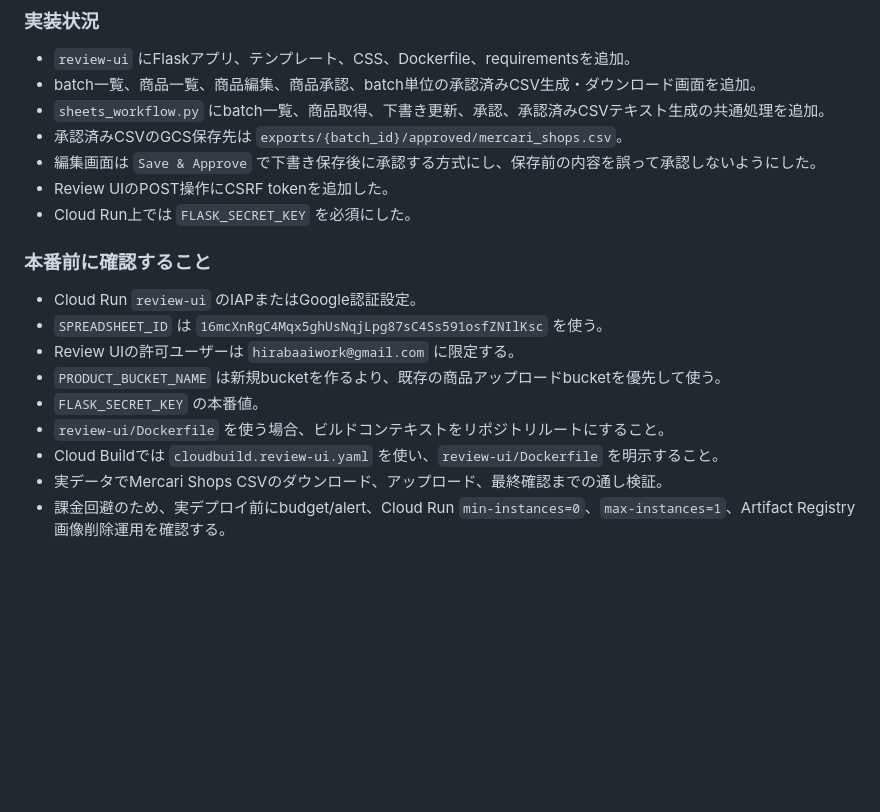
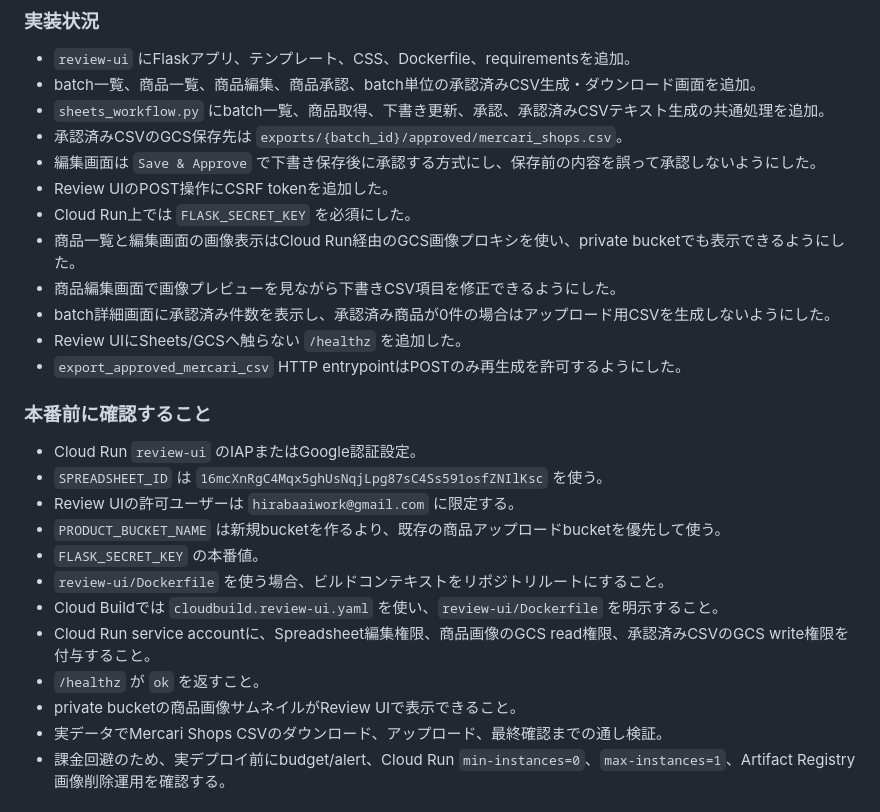
Before and after one commit to HIRABAweb/mercari-shops-auto-description, a Markdown page: PROJECT_STATUS.md, the part around the change. Drawn GitHub-style; blank space fills up the shorter version.

Commit message:
Document latest review UI safeguards

```diff
--- a/PROJECT_STATUS.md
+++ b/PROJECT_STATUS.md
@@ -15,6 +15,11 @@
 - 編集画面は `Save & Approve` で下書き保存後に承認する方式にし、保存前の内容を誤って承認しないようにした。
 - Review UIのPOST操作にCSRF tokenを追加した。
 - Cloud Run上では `FLASK_SECRET_KEY` を必須にした。
+- 商品一覧と編集画面の画像表示はCloud Run経由のGCS画像プロキシを使い、private bucketでも表示できるようにした。
+- 商品編集画面で画像プレビューを見ながら下書きCSV項目を修正できるようにした。
+- batch詳細画面に承認済み件数を表示し、承認済み商品が0件の場合はアップロード用CSVを生成しないようにした。
+- Review UIにSheets/GCSへ触らない `/healthz` を追加した。
+- `export_approved_mercari_csv` HTTP entrypointはPOSTのみ再生成を許可するようにした。
 
 ### 本番前に確認すること
 - Cloud Run `review-ui` のIAPまたはGoogle認証設定。
@@ -24,6 +29,9 @@
 - `FLASK_SECRET_KEY` の本番値。
 - `review-ui/Dockerfile` を使う場合、ビルドコンテキストをリポジトリルートにすること。
 - Cloud Buildでは `cloudbuild.review-ui.yaml` を使い、`review-ui/Dockerfile` を明示すること。
+- Cloud Run service accountに、Spreadsheet編集権限、商品画像のGCS read権限、承認済みCSVのGCS write権限を付与すること。
+- `/healthz` が `ok` を返すこと。
+- private bucketの商品画像サムネイルがReview UIで表示できること。
 - 実データでMercari Shops CSVのダウンロード、アップロード、最終確認までの通し検証。
 - 課金回避のため、実デプロイ前にbudget/alert、Cloud Run `min-instances=0`、`max-instances=1`、Artifact Registry画像削除運用を確認する。
 
```
